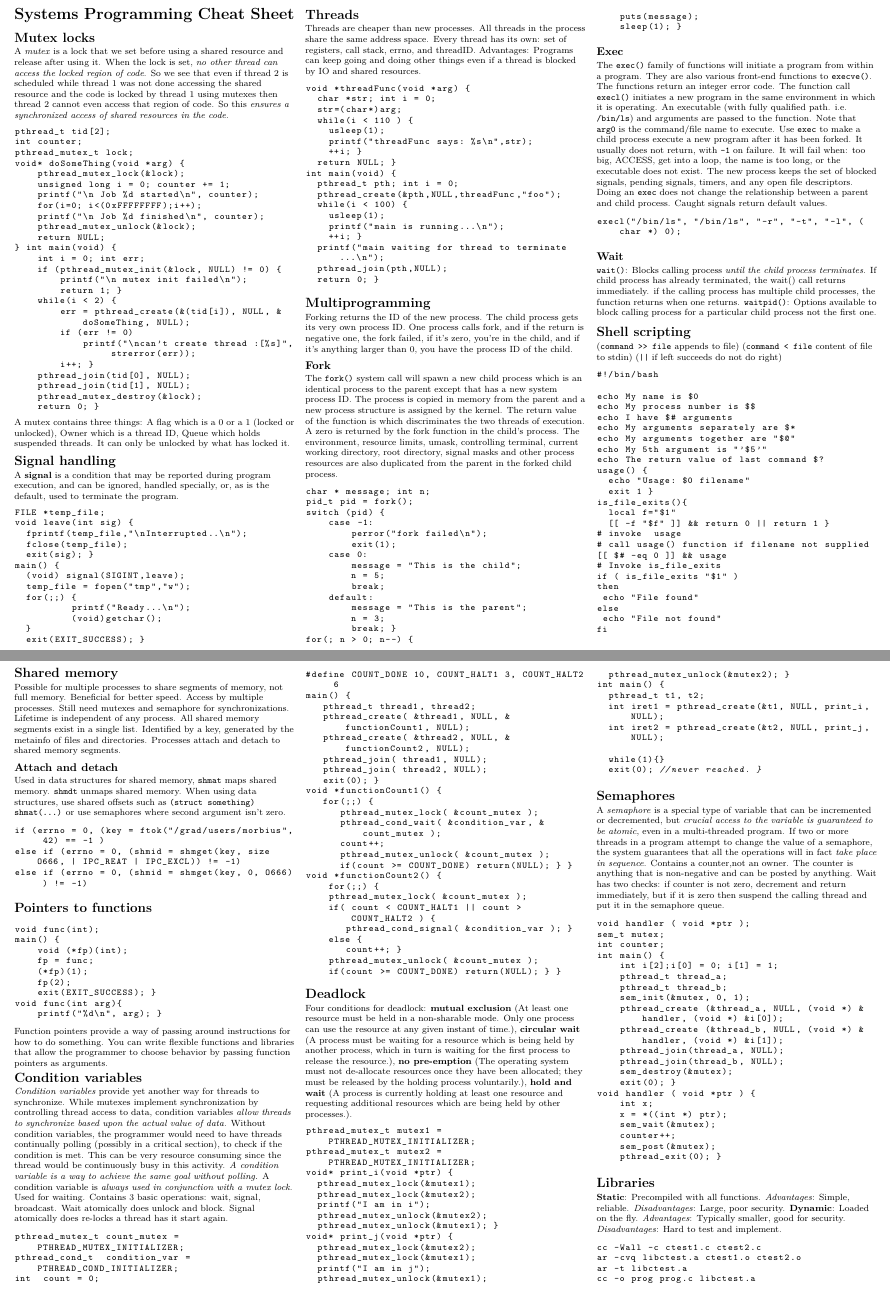
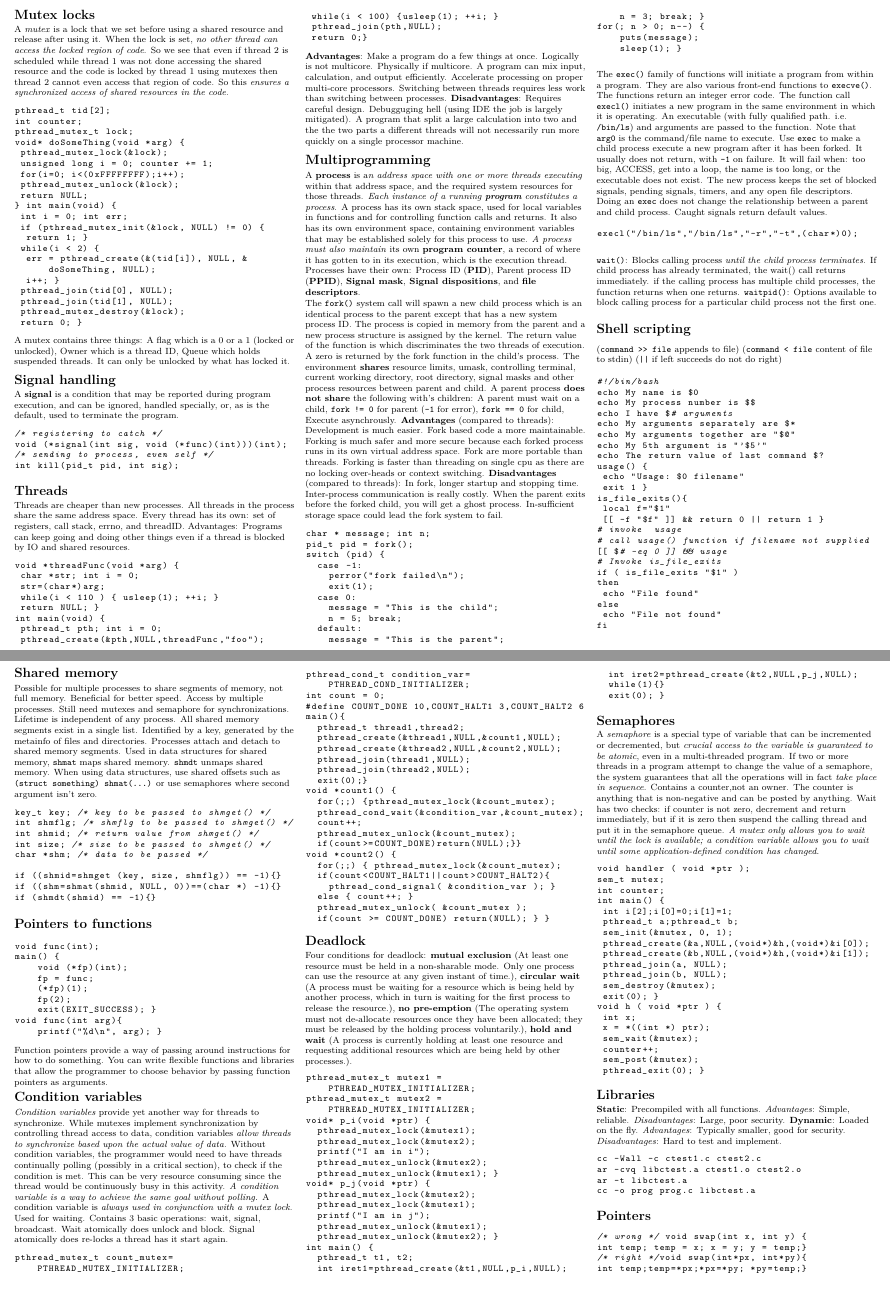
Before and after one commit to pauljonescodes/Rutgers-Systems-Programming-Fall-2013, a LaTeX document (Cheat Sheet/cheat_sheet.tex, which reads Cheat Sheet/snippets/condvar.c, Cheat Sheet/snippets/deadlock.c, Cheat Sheet/snippets/exec.c): two parts of pages 1 and 2 of 2, joined at a grey line, cut at the place of the change. Compiled offline with pdfLaTeX.

Commit message:
getting better all the time

```diff
--- a/Cheat Sheet/cheat_sheet.tex
+++ b/Cheat Sheet/cheat_sheet.tex
@@ -26,11 +26,11 @@ breaklines=true}
 \lstset{framextopmargin=50pt}
 
 \makeatletter
-\renewcommand{\section}{\@startsection{section}{1}{0mm}%
+\renewcommand{\subsection}{\@startsection{section}{1}{0mm}%
                                 {-1ex plus -.5ex minus -.2ex}%
                                 {0.5ex plus .2ex}%x
                                 {\normalfont\large\bfseries}}
-\renewcommand{\subsection}{\@startsection{subsection}{2}{0mm}%
+\renewcommand{\subsubsection}{\@startsection{subsection}{2}{0mm}%
                                 {-1explus -.5ex minus -.2ex}%
                                 {0.5ex plus .2ex}%
                                 {\normalfont\normalsize\bfseries}}
@@ -55,8 +55,8 @@ breaklines=true}
 \lstset{
          basicstyle=\footnotesize\ttfamily,
          numberstyle=\tiny,
-         numbersep=2pt,
-         tabsize=2,
+         numbersep=1pt,
+         tabsize=1,
          extendedchars=true,
          breaklines=true,
          showspaces=false,
@@ -89,11 +89,7 @@ breaklines=true}
 \setlength{\multicolsep}{1pt}
 \setlength{\columnsep}{2pt}
 
-\begin{center}
-     \Large{\textbf{Systems Programming Cheat Sheet}} \\
-\end{center}
-
-\section{Mutex locks}
+\subsection{Mutex locks}
 
 A \emph{mutex} is a lock that we set before using a shared resource and release after using it.
 When the lock is set, \emph{no other thread can access the locked region of code}.
@@ -107,7 +103,7 @@ A mutex contains three things: A flag which is a 0 or a 1 (locked or unlocked),
 Owner which is a thread ID, Queue which holds suspended threads.
 It can only be unlocked by what has locked it.
 
-\section{Signal handling}
+\subsection{Signal handling}
 
 A {\bf signal} is a condition that may be reported during program execution,
 and can be ignored, handled specially, or, as is the default,
@@ -115,7 +111,7 @@ used to terminate the program.
 
 \lstinputlisting[language=C]{snippets/signal.c}
 
-\section{Threads}
+\subsection{Threads}
 
 Threads are cheaper than new processes.
 All threads in the process share the same address space.
@@ -125,14 +121,34 @@ things even if a thread is blocked by IO and shared resources.
 
 \lstinputlisting[language=C]{snippets/thread.c}
 
-\section{Multiprogramming}
+\textbf{Advantages}:
+Make a program do a few things at once.
+Logically is not multicore.
+Physically if multicore.
+A program can mix input, calculation, and output efficiently.
+Accelerate processing on proper multi-core processors.
+Switching between threads requires less work than switching between processes.
+\textbf{Disadvantages}:
+Requires careful design.
+Debugguging hell (using IDE the job is largely mitigated).
+A program that split a large calculation into two and the
+the two parts a different threads will not necessarily
+run more quickly on a single processor machine.
 
-Forking returns the ID of the new process. The child process gets its
-very own process ID. One process calls fork, and if the return is negative
-one, the fork failed, if it's zero, you're in the child, and if it's anything
-larger than 0, you have the process ID of the child.
+\subsection{Multiprogramming}
 
-\subsection{Fork}
+A \textbf{process} is a\emph{n address space
+with one or more threads executing} within that address space,
+and the required system resources for those threads. \emph{Each instance of a running
+\textbf{program} constitutes a process}. A process has its own stack space, used for local
+variables in functions and for controlling function calls and returns.
+It also has its own environment space, containing environment variables
+that may be established solely for this process to use. \emph{A process must
+also maintain} its own \textbf{program counter}, a record of where it has gotten
+to in its execution, which is the execution thread. Processes have their
+own: Process ID (\textbf{PID}), Parent process ID (\textbf{PPID}), \textbf{Signal mask},\textbf{ Signal dispositions},
+and \textbf{file descriptors}.
+
 
 The \texttt{fork()} system call will spawn a new child process which is an
 identical process to the parent except that has a new system process ID.
@@ -140,14 +156,27 @@ The process is copied in memory from the parent and a new process structure
 is assigned by the kernel. The return value of the function is which
 discriminates the two threads of execution. A zero is returned by the
 fork function in the child's process.
-The environment, resource limits, umask, controlling terminal,
+The environment \textbf{shares} resource limits, umask, controlling terminal,
 current working directory, root directory, signal masks and other
-process resources are also duplicated from the parent in the forked
-child process.
+process resources between parent and child.
+A parent process \textbf{does not share} the following with's children:
+A parent must wait on a child,
+\texttt{fork != 0} for parent (\texttt{-1} for error),
+\texttt{fork == 0} for child,
+Execute asynchrously.
+\textbf{Advantages} (compared to threads):
+Development is much easier.
+Fork based code a more maintainable.
+Forking is much safer and more secure because each forked process runs in its own virtual address space.
+Fork are more portable than threads.
+Forking is faster than threading on single cpu as there are no locking over-heads or context switching.
+\textbf{Disadvantages} (compared to threads):
+In fork, longer startup and stopping time.
+Inter-process communication is really costly.
+When the parent exits before the forked child, you will get a ghost process.
+In-sufficient storage space could lead the fork system to fail.
 
 \lstinputlisting[language=C]{snippets/fork.c}
-
-\subsection{Exec}
 
 The \texttt{exec()} family of functions will initiate a program from within a program.
 They are also various front-end functions to \texttt{execve()}.
@@ -166,23 +195,21 @@ between a parent and child process. Caught signals return default values.
 
 \lstinputlisting[language=C]{snippets/exec.c}
 
-\subsection{Wait}
-
 \texttt{wait()}: Blocks calling process \emph{until the child process terminates}.
 If child process has already terminated, the wait() call returns immediately.
 if the calling process has multiple child processes, the function returns when one returns.
 \texttt{waitpid()}: Options available to block calling process for a particular
 child process not the first one.
 
-\section{Shell scripting}
+\subsection{Shell scripting}
 
 (\texttt{command >> file} appends to file)
 (\texttt{command < file} content of file to stdin)
 (\texttt{||} if left succeeds do not do right)
 
-\lstinputlisting[language=C]{snippets/bash.sh}
+\lstinputlisting[language=bash]{snippets/bash.sh}
 
-\section{Shared memory}
+\subsection{Shared memory}
 
 Possible for multiple processes to share segments of memory,
 not full memory. Beneficial for better speed. Access by multiple processes.
@@ -190,9 +217,6 @@ Still need mutexes and semaphore for synchronizations.
 Lifetime is independent of any process. All shared memory segments
 exist in a single list. Identified by a key, generated by the metainfo of
 files and directories. Processes attach and detach to shared memory segments.
-
-\subsection{Attach and detach}
-
 Used in data structures for shared memory, \texttt{shmat} maps shared memory.
 \texttt{shmdt} unmaps shared memory. When using data structures, use shared offsets such as
 \texttt{(struct something) shmat(...)} or use semaphores where second argument isn't
@@ -200,7 +224,7 @@ zero.
 
 \lstinputlisting[language=C]{snippets/shmat.c}
 
-\section{Pointers to functions}
+\subsection{Pointers to functions}
 
 \lstinputlisting[language=C]{snippets/funcpoint.c}
 
@@ -209,7 +233,7 @@ how to do something. You can write flexible functions and libraries
 that allow the programmer to choose behavior by passing function pointers
 as arguments.
 
-\section{Condition variables}
+\subsection{Condition variables}
 \emph{Condition variables} provide yet another way for threads to synchronize.
 While mutexes implement synchronization by controlling thread access to data,
 condition variables \emph{allow threads to synchronize based upon the actual value of data}.
@@ -240,7 +264,7 @@ additional resources which are being held by other processes.).
 
 \lstinputlisting[language=C]{snippets/deadlock.c}
 
-\section{Semaphores}
+\subsection{Semaphores}
 
 A \emph{semaphore} is a special type of variable that can be incremented or decremented,
 but \emph{crucial access to the variable is guaranteed to be atomic}, even in a multi-threaded program.
@@ -249,11 +273,12 @@ the system guarantees that all the operations will in fact \emph{take place in s
 Contains a counter,not an owner. The counter is anything that is non-negative and can be
 posted by anything. Wait has two checks: if counter is not zero, decrement and return
 immediately, but if it is zero then suspend the calling thread and put it in the
-semaphore queue.
+semaphore queue. \emph{A mutex only allows you to wait until the lock is available;
+a condition variable allows you to wait until some application-defined condition has changed. }
 
 \lstinputlisting[language=C]{snippets/semaphore.c}
 
-\section{Libraries}
+\subsection{Libraries}
 \textbf{Static}: Precompiled with all functions.
 \emph{Advantages}: Simple, reliable.
 \emph{Disadvantages}: Large, poor security.
@@ -261,7 +286,11 @@ semaphore queue.
 \emph{Advantages}: Typically smaller, good for security.
 \emph{Disadvantages}: Hard to test and implement.
 
-\lstinputlisting[language=C]{snippets/lib.sh}
+\lstinputlisting[language=bash]{snippets/lib.sh}
+
+\subsection{Pointers}
+
+\lstinputlisting[language=C]{snippets/pointers.c}
 
 \end{multicols}
 \end{document}
--- a/Cheat Sheet/snippets/exec.c
+++ b/Cheat Sheet/snippets/exec.c
@@ -1 +1 @@
-execl("/bin/ls", "/bin/ls", "-r", "-t", "-l", (char *) 0);
+execl("/bin/ls","/bin/ls","-r","-t",(char*)0);
--- a/Cheat Sheet/snippets/mutex.c
+++ b/Cheat Sheet/snippets/mutex.c
@@ -4,20 +4,15 @@ pthread_mutex_t lock;
 void* doSomeThing(void *arg) {
 	pthread_mutex_lock(&lock);
 	unsigned long i = 0; counter += 1;
-    printf("\n Job %d started\n", counter);
 	for(i=0; i<(0xFFFFFFFF);i++);
-    printf("\n Job %d finished\n", counter);
 	pthread_mutex_unlock(&lock);
 	return NULL;
 } int main(void) {
 	int i = 0; int err;
 	if (pthread_mutex_init(&lock, NULL) != 0) {
-        printf("\n mutex init failed\n");
 		return 1; }
 	while(i < 2) {
 		err = pthread_create(&(tid[i]), NULL, &doSomeThing, NULL);
-        if (err != 0)
-            printf("\ncan't create thread :[%s]", strerror(err));
 		i++; }
 	pthread_join(tid[0], NULL);
 	pthread_join(tid[1], NULL);
--- /dev/null
+++ b/Cheat Sheet/snippets/pointers.c
@@ -0,0 +1,4 @@
+/* wrong */ void swap(int x, int y) {
+int temp; temp = x; x = y; y = temp;}
+/* right */void swap(int*px, int*py){
+int temp;temp=*px;*px=*py; *py=temp;}
--- a/Cheat Sheet/snippets/semaphore.c
+++ b/Cheat Sheet/snippets/semaphore.c
@@ -2,17 +2,16 @@ void handler ( void *ptr );
 sem_t mutex;
 int counter;
 int main() {
-    int i[2];i[0] = 0; i[1] = 1;
-    pthread_t thread_a;
-    pthread_t thread_b;
+	int i[2];i[0]=0;i[1]=1;
+	pthread_t a;pthread_t b;
 	sem_init(&mutex, 0, 1);
-    pthread_create (&thread_a, NULL, (void *) &handler, (void *) &i[0]);
-    pthread_create (&thread_b, NULL, (void *) &handler, (void *) &i[1]);
-    pthread_join(thread_a, NULL);
-    pthread_join(thread_b, NULL);
+	pthread_create(&a,NULL,(void*)&h,(void*)&i[0]);
+	pthread_create(&b,NULL,(void*)&h,(void*)&i[1]);
+	pthread_join(a, NULL);
+	pthread_join(b, NULL);
 	sem_destroy(&mutex);
 	exit(0); }
-void handler ( void *ptr ) {
+void h ( void *ptr ) {
 	int x;
 	x = *((int *) ptr);
 	sem_wait(&mutex);
--- a/Cheat Sheet/snippets/shmat.c
+++ b/Cheat Sheet/snippets/shmat.c
@@ -1,3 +1,9 @@
-if (errno = 0, (key = ftok("/grad/users/morbius", 42) == -1 )
-else if (errno = 0, (shmid = shmget(key, size O666, | IPC_REAT | IPC_EXCL)) != -1)
-else if (errno = 0, (shmid = shmget(key, 0, O666) ) != -1)
+key_t key; /* key to be passed to shmget() */
+int shmflg; /* shmflg to be passed to shmget() */
+int shmid; /* return value from shmget() */
+int size; /* size to be passed to shmget() */
+char *shm; /* data to be passed */
+
+if ((shmid=shmget (key, size, shmflg)) == -1){}
+if ((shm=shmat(shmid, NULL, 0))==(char *) -1){}
+if (shmdt(shmid) == -1){}
--- a/Cheat Sheet/snippets/signal.c
+++ b/Cheat Sheet/snippets/signal.c
@@ -1,13 +1,4 @@
-FILE *temp_file;
-void leave(int sig) {
-	fprintf(temp_file,"\nInterrupted..\n");
-	fclose(temp_file);
-	exit(sig); }
-main() {
-	(void) signal(SIGINT,leave);
-	temp_file = fopen("tmp","w");
-	for(;;) {
-	        printf("Ready...\n");
-	        (void)getchar();
-	}
-	exit(EXIT_SUCCESS); }
+/* registering to catch */
+void (*signal(int sig, void (*func)(int)))(int);
+/* sending to process, even self */
+int kill(pid_t pid, int sig);
--- a/Cheat Sheet/snippets/thread.c
+++ b/Cheat Sheet/snippets/thread.c
@@ -1,18 +1,11 @@
 void *threadFunc(void *arg) {
 	char *str; int i = 0;
 	str=(char*)arg;
-	while(i < 110 ) {
-		usleep(1);
-		printf("threadFunc says: %s\n",str);
-		++i; }
+	while(i < 110 ) { usleep(1); ++i; }
 	return NULL; }
 int main(void) {
 	pthread_t pth; int i = 0;
 	pthread_create(&pth,NULL,threadFunc,"foo");
-	while(i < 100) {
-		usleep(1);
-		printf("main is running...\n");
-		++i; }
-	printf("main waiting for thread to terminate...\n");
+	while(i < 100) {usleep(1); ++i; }
 	pthread_join(pth,NULL);
-	return 0; }
+	return 0;}
```
Also changed, not shown: Cheat Sheet/snippets/condvar.c (+24 -27 lines), Cheat Sheet/snippets/deadlock.c (+5 -6 lines), Cheat Sheet/snippets/fork.c (+2 -4 lines), Cheat Sheet/cheat_sheet.pdf, Cheat Sheet/snippets/bash.sh, Cheat Sheet/cheat_sheet.tex (2 more changed lines), 3 other files. Lines whose indentation alone changed are shown as unchanged.
